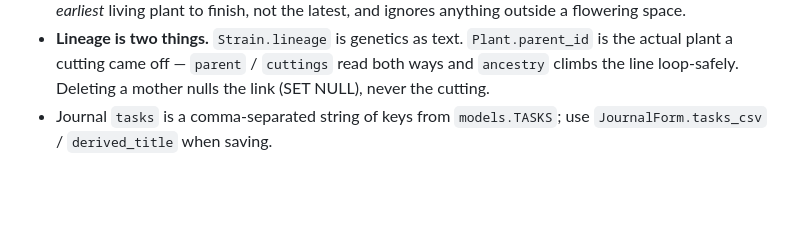
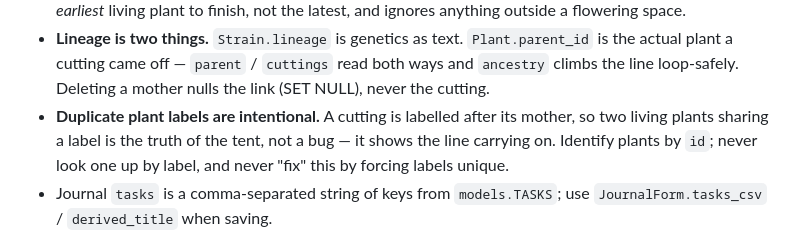
Before and after one commit to dnascimb/canopy, a Markdown page: CLAUDE.md, the part around the change. Drawn GitHub-style; blank space fills up the shorter version.

```diff
--- a/CLAUDE.md
+++ b/CLAUDE.md
@@ -94,6 +94,10 @@ rendered client-side by `static/js/timeline.js` from JSON that the templates inl
   is the actual plant a cutting came off — `parent` / `cuttings` read both ways and
   `ancestry` climbs the line loop-safely. Deleting a mother nulls the link (SET NULL),
   never the cutting.
+* **Duplicate plant labels are intentional.** A cutting is labelled after its mother, so
+  two living plants sharing a label is the truth of the tent, not a bug — it shows the line
+  carrying on. Identify plants by `id`; never look one up by label, and never "fix" this by
+  forcing labels unique.
 * Journal `tasks` is a comma-separated string of keys from `models.TASKS`; use
   `JournalForm.tasks_csv` / `derived_title` when saving.
 
```
Also changed, not shown: docs/backlog.md (+18 -23 lines).
